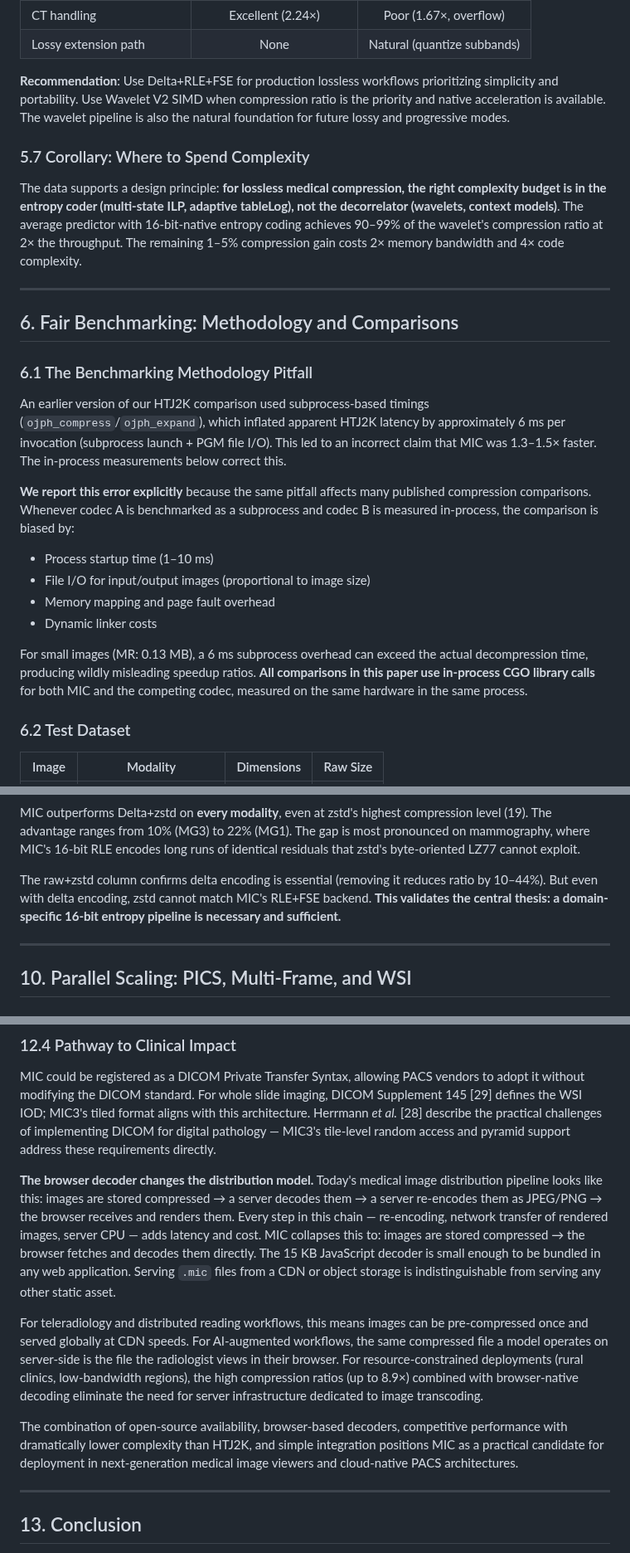
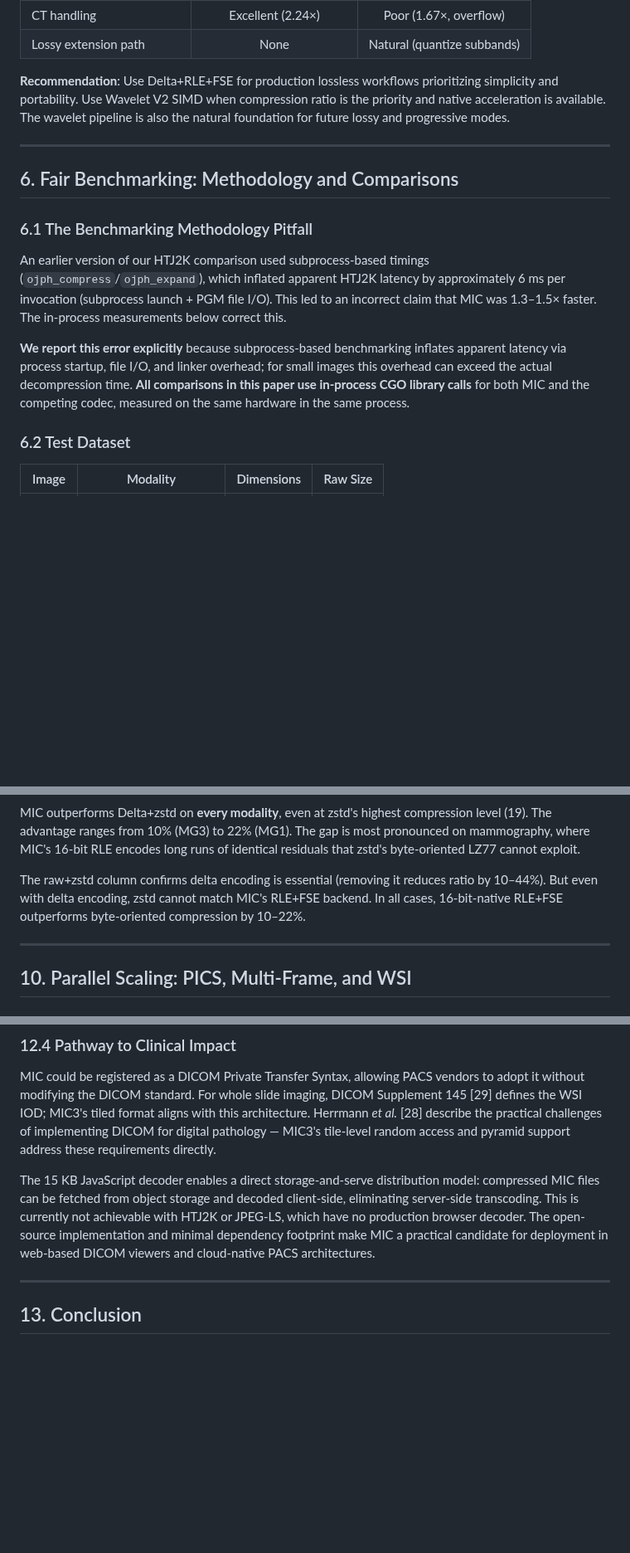
Before and after one commit to pappuks/medical-image-codec, a Markdown page: paper/mic-paper-v2.md, 3 parts joined by grey strips. Shown at 83% size. Drawn GitHub-style; blank space fills up the shorter version.

```diff
--- a/paper/mic-paper-v2.md
+++ b/paper/mic-paper-v2.md
@@ -372,10 +366,6 @@ On large CR/XR/RG images with strong spatial correlation, Wavelet+SIMD leads on
 
 **Recommendation**: Use Delta+RLE+FSE for production lossless workflows prioritizing simplicity and portability. Use Wavelet V2 SIMD when compression ratio is the priority and native acceleration is available. The wavelet pipeline is also the natural foundation for future lossy and progressive modes.
 
-### 5.7 Corollary: Where to Spend Complexity
-
-The data supports a design principle: **for lossless medical compression, the right complexity budget is in the entropy coder (multi-state ILP, adaptive tableLog), not the decorrelator (wavelets, context models)**. The average predictor with 16-bit-native entropy coding achieves 90–99% of the wavelet's compression ratio at 2× the throughput. The remaining 1–5% compression gain costs 2× memory bandwidth and 4× code complexity.
-
 ---
 
 ## 6. Fair Benchmarking: Methodology and Comparisons
@@ -384,13 +374,7 @@ The data supports a design principle: **for lossless medical compression, the ri
 
 An earlier version of our HTJ2K comparison used subprocess-based timings (`ojph_compress`/`ojph_expand`), which inflated apparent HTJ2K latency by approximately 6 ms per invocation (subprocess launch + PGM file I/O). This led to an incorrect claim that MIC was 1.3–1.5× faster. The in-process measurements below correct this.
 
-**We report this error explicitly** because the same pitfall affects many published compression comparisons. Whenever codec A is benchmarked as a subprocess and codec B is measured in-process, the comparison is biased by:
-- Process startup time (1–10 ms)
-- File I/O for input/output images (proportional to image size)
-- Memory mapping and page fault overhead
-- Dynamic linker costs
-
-For small images (MR: 0.13 MB), a 6 ms subprocess overhead can exceed the actual decompression time, producing wildly misleading speedup ratios. **All comparisons in this paper use in-process CGO library calls** for both MIC and the competing codec, measured on the same hardware in the same process.
+**We report this error explicitly** because subprocess-based benchmarking inflates apparent latency via process startup, file I/O, and linker overhead; for small images this overhead can exceed the actual decompression time. **All comparisons in this paper use in-process CGO library calls** for both MIC and the competing codec, measured on the same hardware in the same process.
 
 ### 6.2 Test Dataset
 
@@ -580,7 +558,7 @@ This section provides the central empirical evidence for the paper's thesis: tha
 
 MIC outperforms Delta+zstd on **every modality**, even at zstd's highest compression level (19). The advantage ranges from 10% (MG3) to 22% (MG1). The gap is most pronounced on mammography, where MIC's 16-bit RLE encodes long runs of identical residuals that zstd's byte-oriented LZ77 cannot exploit.
 
-The raw+zstd column confirms delta encoding is essential (removing it reduces ratio by 10–44%). But even with delta encoding, zstd cannot match MIC's RLE+FSE backend. **This validates the central thesis: a domain-specific 16-bit entropy pipeline is necessary and sufficient.**
+The raw+zstd column confirms delta encoding is essential (removing it reduces ratio by 10–44%). But even with delta encoding, zstd cannot match MIC's RLE+FSE backend. In all cases, 16-bit-native RLE+FSE outperforms byte-oriented compression by 10–22%.
 
 ---
 
@@ -789,11 +767,7 @@ When should each pipeline be used? Our results suggest the following decision fr
 
 MIC could be registered as a DICOM Private Transfer Syntax, allowing PACS vendors to adopt it without modifying the DICOM standard. For whole slide imaging, DICOM Supplement 145 [29] defines the WSI IOD; MIC3's tiled format aligns with this architecture. Herrmann *et al.* [28] describe the practical challenges of implementing DICOM for digital pathology — MIC3's tile-level random access and pyramid support address these requirements directly.
 
-**The browser decoder changes the distribution model.** Today's medical image distribution pipeline looks like this: images are stored compressed → a server decodes them → a server re-encodes them as JPEG/PNG → the browser receives and renders them. Every step in this chain — re-encoding, network transfer of rendered images, server CPU — adds latency and cost. MIC collapses this to: images are stored compressed → the browser fetches and decodes them directly. The 15 KB JavaScript decoder is small enough to be bundled in any web application. Serving `.mic` files from a CDN or object storage is indistinguishable from serving any other static asset.
-
-For teleradiology and distributed reading workflows, this means images can be pre-compressed once and served globally at CDN speeds. For AI-augmented workflows, the same compressed file a model operates on server-side is the file the radiologist views in their browser. For resource-constrained deployments (rural clinics, low-bandwidth regions), the high compression ratios (up to 8.9×) combined with browser-native decoding eliminate the need for server infrastructure dedicated to image transcoding.
-
-The combination of open-source availability, browser-based decoders, competitive performance with dramatically lower complexity than HTJ2K, and simple integration positions MIC as a practical candidate for deployment in next-generation medical image viewers and cloud-native PACS architectures.
+The 15 KB JavaScript decoder enables a direct storage-and-serve distribution model: compressed MIC files can be fetched from object storage and decoded client-side, eliminating server-side transcoding. This is currently not achievable with HTJ2K or JPEG-LS, which have no production browser decoder. The open-source implementation and minimal dependency footprint make MIC a practical candidate for deployment in web-based DICOM viewers and cloud-native PACS architectures.
 
 ---
 
```
Also changed, not shown: other parts of paper/mic-paper-v2.md (+5 -19 lines).
